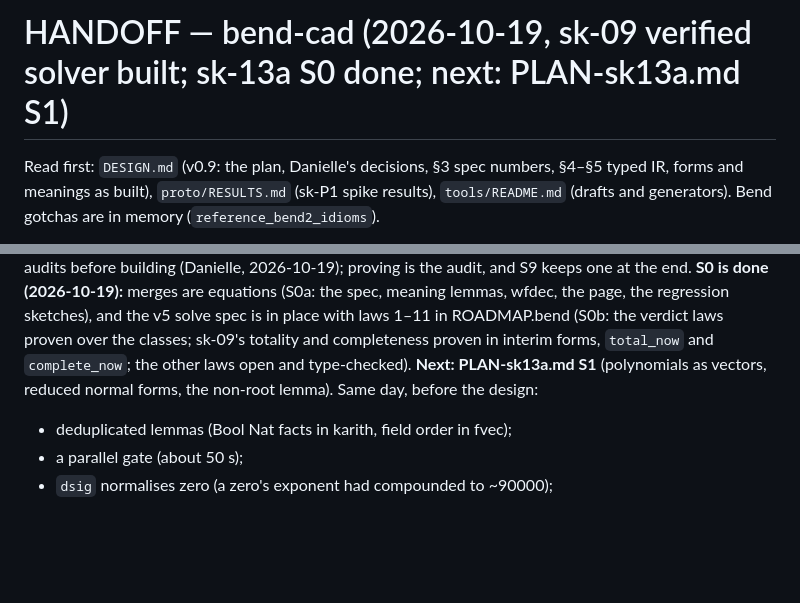
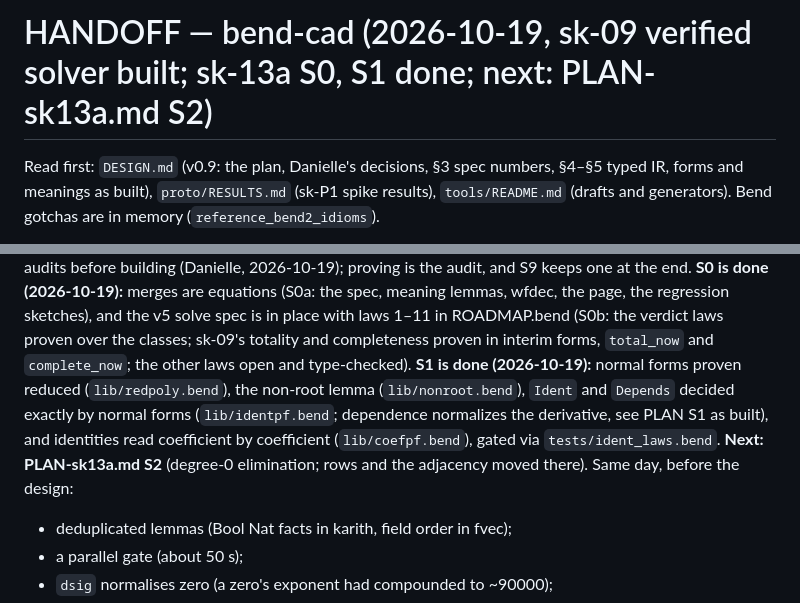
Before and after one commit to Phylliida/bend-cad, a Markdown page: HANDOFF.md, 2 parts joined by grey strips. Drawn GitHub-style; blank space fills up the shorter version.

Commit message:
HANDOFF: S1 done, next S2
Co-Authored-By: Claude Opus 5.5 <noreply@anthropic.com>

```diff
--- a/HANDOFF.md
+++ b/HANDOFF.md
@@ -1,4 +1,4 @@
-# HANDOFF — bend-cad (2026-10-19, sk-09 verified solver built; sk-13a S0 done; next: PLAN-sk13a.md S1)
+# HANDOFF — bend-cad (2026-10-19, sk-09 verified solver built; sk-13a S0, S1 done; next: PLAN-sk13a.md S2)
 
 Read first: `DESIGN.md` (v0.9: the plan, Danielle's decisions, §3 spec
 numbers, §4–§5 typed IR, forms and meanings as built), `proto/RESULTS.md`
@@ -202,8 +202,14 @@ spec, meaning lemmas, wfdec, the page, the regression sketches), and the
 v5 solve spec is in place with laws 1–11 in ROADMAP.bend (S0b: the
 verdict laws proven over the classes; sk-09's totality and completeness
 proven in interim forms, `total_now` and `complete_now`; the other laws
-open and type-checked). **Next: PLAN-sk13a.md S1** (polynomials as
-vectors, reduced normal forms, the non-root lemma).
+open and type-checked). **S1 is done (2026-10-19):** normal forms
+proven reduced (`lib/redpoly.bend`), the non-root lemma
+(`lib/nonroot.bend`), `Ident` and `Depends` decided exactly by normal
+forms (`lib/identpf.bend`; dependence normalizes the derivative, see
+PLAN S1 as built), and identities read coefficient by coefficient
+(`lib/coefpf.bend`), gated via `tests/ident_laws.bend`. **Next:
+PLAN-sk13a.md S2** (degree-0 elimination; rows and the adjacency moved
+there).
 Same day, before the design:
 - deduplicated lemmas (Bool Nat facts in karith, field order in fvec);
 - a parallel gate (about 50 s);
```
